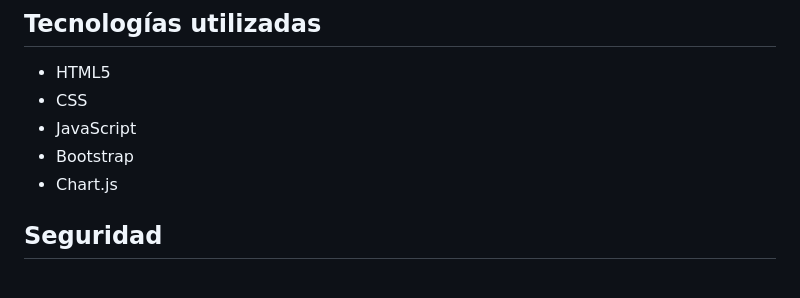
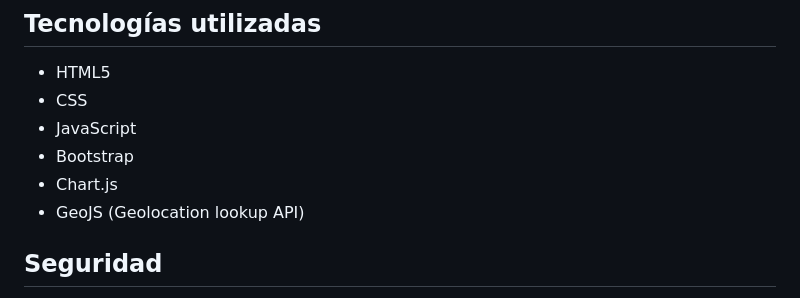
Before and after one commit to emiroman/iis-log-analyzer, a Markdown page: README.es.md, the part around the change. Drawn GitHub-style.

Commit message:
Agregado de GeoJS a la lista de tecnologias

```diff
--- a/README.es.md
+++ b/README.es.md
@@ -79,6 +79,7 @@ Optimizaciones implementadas:
 * JavaScript
 * Bootstrap
 * Chart.js
+* GeoJS (Geolocation lookup API)
 
 ## Seguridad
 
```
